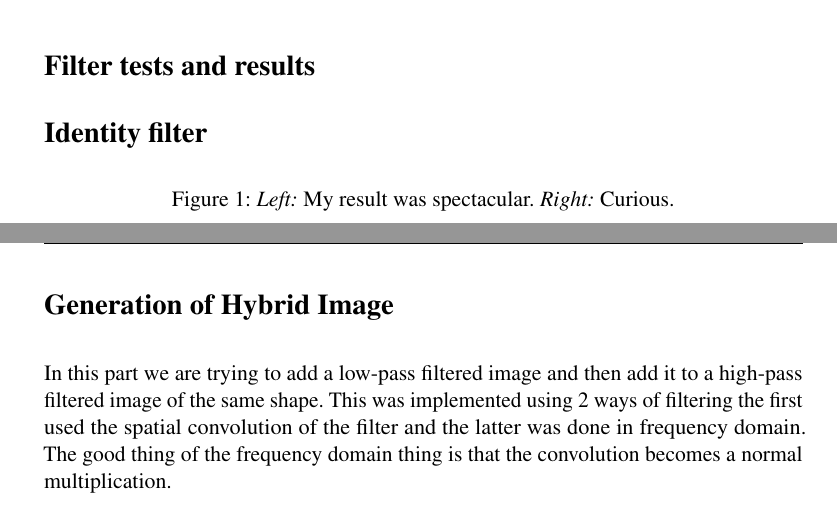
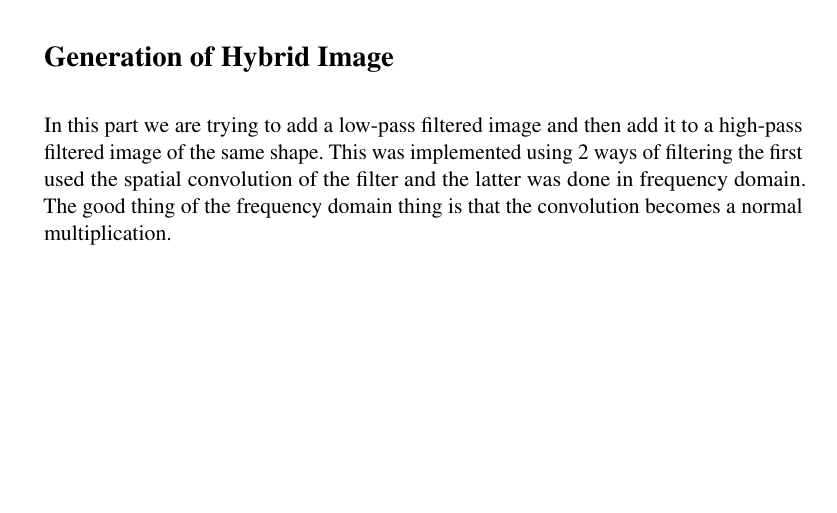
Before and after one commit to Khaled-Abdelhamid/Hybrid-image-maker, a LaTeX document (writeup/writeup.tex): two parts of pages 2 and 3 of 5 before the commit and part of page 3 of 5 after it, the two joined at a grey line, cut at the place of the change, the shorter picture padded with empty space. Compiled offline with pdfLaTeX.

Commit message:
yet another commit

```diff
--- a/writeup/writeup.tex
+++ b/writeup/writeup.tex
@@ -55,6 +55,7 @@
 \usepackage{microtype}
 \usepackage{times}
 \usepackage{booktabs}
+\usepackage{graphicx}
 
 \frenchspacing
 \setlength{\parindent}{0cm} % Default is 15pt.
@@ -159,21 +160,6 @@ def my_imfilter(image, kernel,mode ='zeros'):
 	return filtered_image
 
 \end{lstlisting}
-
-\section*{Filter tests and results}
-
-{\Large \textbf{Identity filter}}
-
-\begin{figure}[h]
-    \centering
-%    \includegraphics[width=5cm]{placeholder.jpg}
-%    \includegraphics[width=5cm]{placeholder.jpg}
-    \caption{\emph{Left:} My result was spectacular. \emph{Right:} Curious.}
-    \label{fig:result1}
-\end{figure}
-
-
-
 
 \newpage
 \section*{Generation of Hybrid Image}
```
Also changed, not shown: questions/Project1_QuestionsTemplate.tex (+0 -27 lines), questions/Project1_QuestionsTemplate.pdf, writeup/writeup.pdf, 6 other files.
